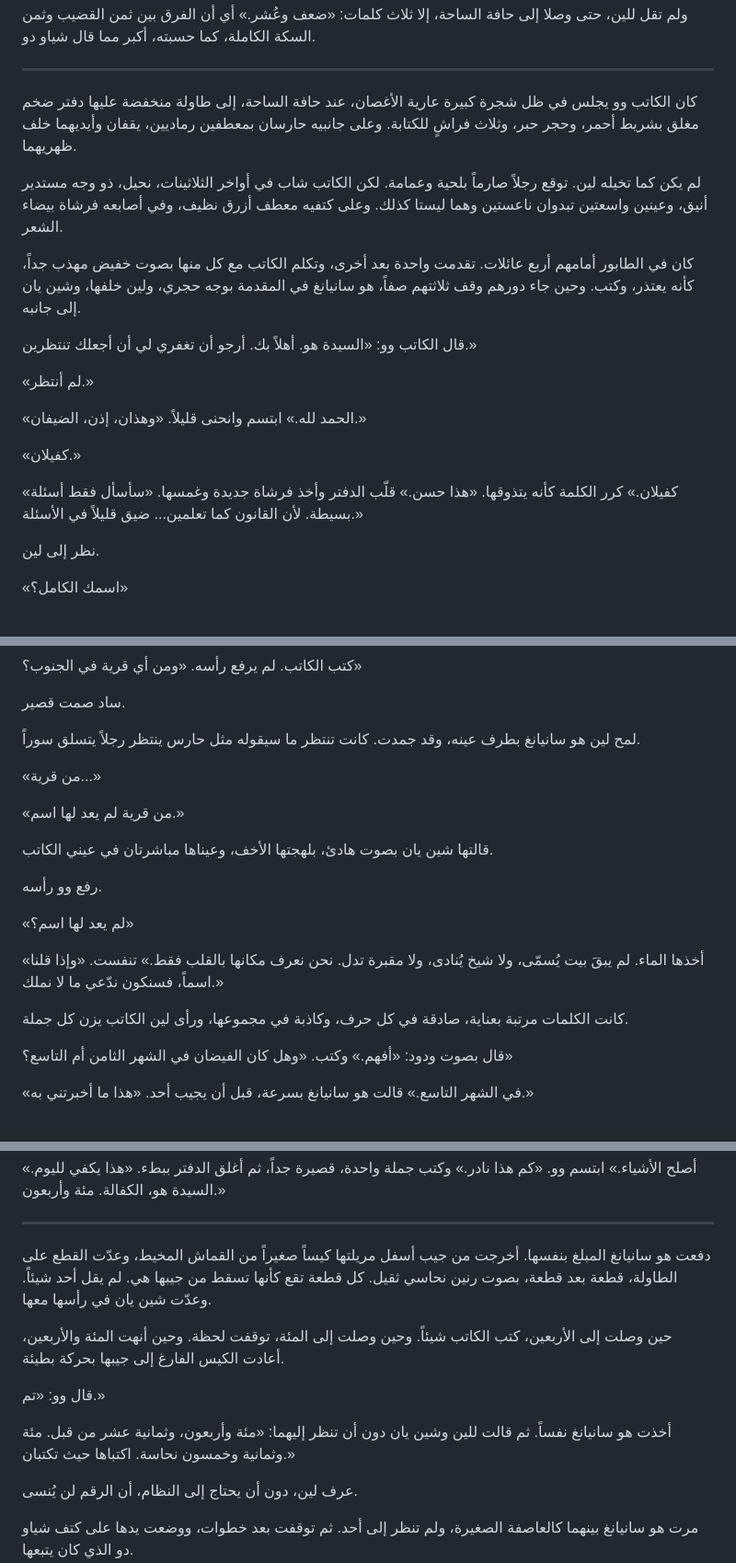
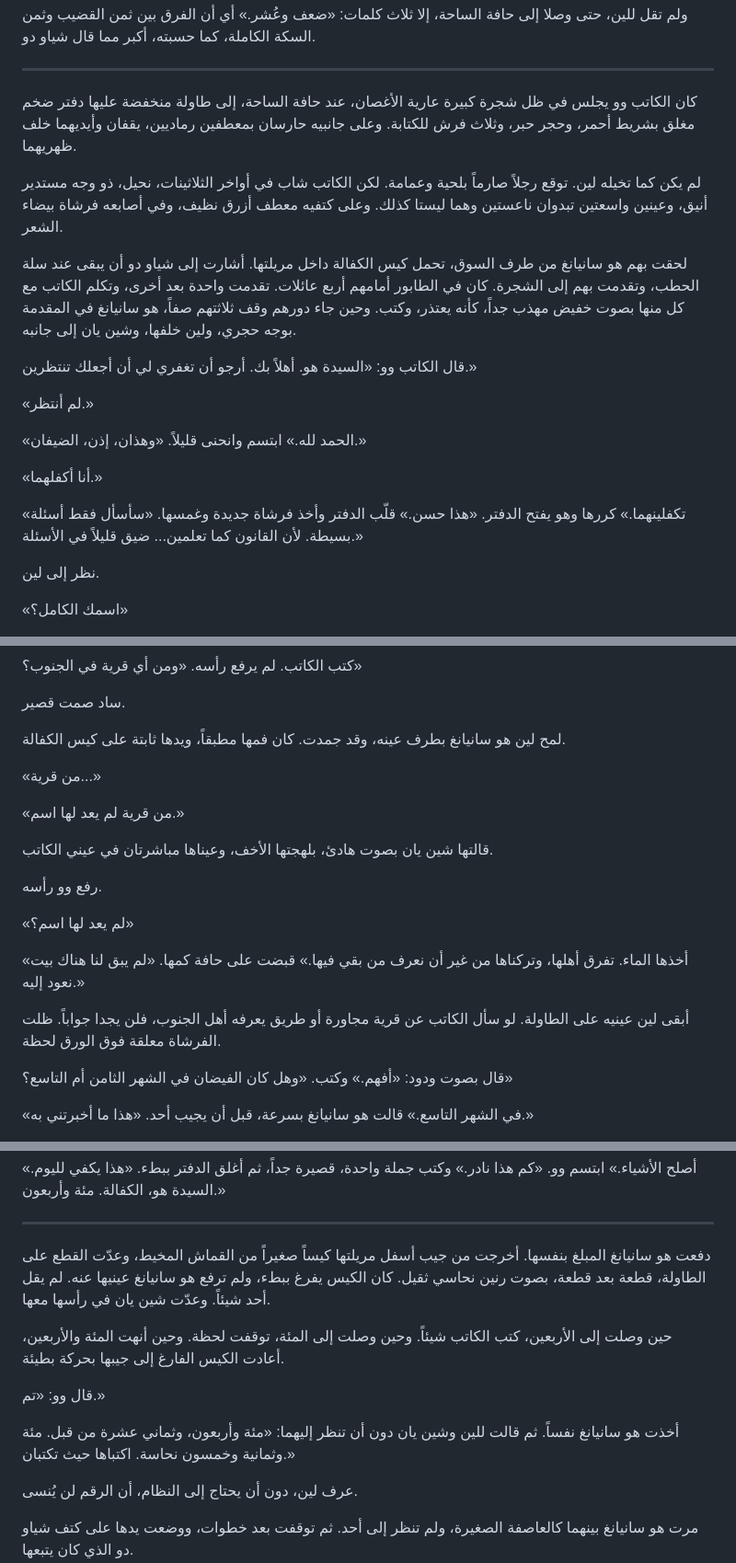
Before and after one commit to learned16/novel, a Markdown page: chapters/007.md, 3 parts joined by grey strips. Shown at 92% size. Drawn GitHub-style.

```diff
--- a/chapters/007.md
+++ b/chapters/007.md
@@ -72,11 +72,11 @@
 
 ***
 
-كان الكاتب وو يجلس في ظل شجرة كبيرة عارية الأغصان، عند حافة الساحة، إلى طاولة منخفضة عليها دفتر ضخم مغلق بشريط أحمر، وحجر حبر، وثلاث فراشٍ للكتابة. وعلى جانبيه حارسان بمعطفين رماديين، يقفان وأيديهما خلف ظهريهما.
+كان الكاتب وو يجلس في ظل شجرة كبيرة عارية الأغصان، عند حافة الساحة، إلى طاولة منخفضة عليها دفتر ضخم مغلق بشريط أحمر، وحجر حبر، وثلاث فرش للكتابة. وعلى جانبيه حارسان بمعطفين رماديين، يقفان وأيديهما خلف ظهريهما.
 
 لم يكن كما تخيله لين. توقع رجلاً صارماً بلحية وعمامة. لكن الكاتب شاب في أواخر الثلاثينات، نحيل، ذو وجه مستدير أنيق، وعينين واسعتين تبدوان ناعستين وهما ليستا كذلك. وعلى كتفيه معطف أزرق نظيف، وفي أصابعه فرشاة بيضاء الشعر.
 
-كان في الطابور أمامهم أربع عائلات. تقدمت واحدة بعد أخرى، وتكلم الكاتب مع كل منها بصوت خفيض مهذب جداً، كأنه يعتذر، وكتب. وحين جاء دورهم وقف ثلاثتهم صفاً، هو سانيانغ في المقدمة بوجه حجري، ولين خلفها، وشين يان إلى جانبه.
+لحقت بهم هو سانيانغ من طرف السوق، تحمل كيس الكفالة داخل مريلتها. أشارت إلى شياو دو أن يبقى عند سلة الحطب، وتقدمت بهم إلى الشجرة. كان في الطابور أمامهم أربع عائلات. تقدمت واحدة بعد أخرى، وتكلم الكاتب مع كل منها بصوت خفيض مهذب جداً، كأنه يعتذر، وكتب. وحين جاء دورهم وقف ثلاثتهم صفاً، هو سانيانغ في المقدمة بوجه حجري، ولين خلفها، وشين يان إلى جانبه.
 
 قال الكاتب وو: «السيدة هو. أهلاً بك. أرجو أن تغفري لي أن أجعلك تنتظرين.»
 
@@ -84,9 +84,9 @@
 
 «الحمد لله.» ابتسم وانحنى قليلاً. «وهذان، إذن، الضيفان.»
 
-«كفيلان.»
+«أنا أكفلهما.»
 
-«كفيلان.» كرر الكلمة كأنه يتذوقها. «هذا حسن.» قلّب الدفتر وأخذ فرشاة جديدة وغمسها. «سأسأل فقط أسئلة بسيطة. لأن القانون كما تعلمين... ضيق قليلاً في الأسئلة.»
+«تكفلينهما.» كررها وهو يفتح الدفتر. «هذا حسن.» قلّب الدفتر وأخذ فرشاة جديدة وغمسها. «سأسأل فقط أسئلة بسيطة. لأن القانون كما تعلمين... ضيق قليلاً في الأسئلة.»
 
 نظر إلى لين.
 
@@ -112,7 +112,7 @@
 
 ساد صمت قصير.
 
-لمح لين هو سانيانغ بطرف عينه، وقد جمدت. كانت تنتظر ما سيقوله مثل حارس ينتظر رجلاً يتسلق سوراً.
+لمح لين هو سانيانغ بطرف عينه، وقد جمدت. كان فمها مطبقاً، ويدها ثابتة على كيس الكفالة.
 
 «من قرية...»
 
@@ -124,9 +124,9 @@
 
 «لم يعد لها اسم؟»
 
-«أخذها الماء. لم يبقَ بيت يُسمّى، ولا شيخ يُنادى، ولا مقبرة تدل. نحن نعرف مكانها بالقلب فقط.» تنفست. «وإذا قلنا اسماً، فسنكون ندّعي ما لا نملك.»
+«أخذها الماء. تفرق أهلها، وتركناها من غير أن نعرف من بقي فيها.» قبضت على حافة كمها. «لم يبق لنا هناك بيت نعود إليه.»
 
-كانت الكلمات مرتبة بعناية، صادقة في كل حرف، وكاذبة في مجموعها، ورأى لين الكاتب يزن كل جملة.
+أبقى لين عينيه على الطاولة. لو سأل الكاتب عن قرية مجاورة أو طريق يعرفه أهل الجنوب، فلن يجدا جواباً. ظلت الفرشاة معلقة فوق الورق لحظة.
 
 قال بصوت ودود: «أفهم.» وكتب. «وهل كان الفيضان في الشهر الثامن أم التاسع؟»
 
@@ -148,13 +148,13 @@
 
 ***
 
-دفعت هو سانيانغ المبلغ بنفسها. أخرجت من جيب أسفل مريلتها كيساً صغيراً من القماش المخيط، وعدّت القطع على الطاولة، قطعة بعد قطعة، بصوت رنين نحاسي ثقيل. كل قطعة تقع كأنها تسقط من جيبها هي. لم يقل أحد شيئاً. وعدّت شين يان في رأسها معها.
+دفعت هو سانيانغ المبلغ بنفسها. أخرجت من جيب أسفل مريلتها كيساً صغيراً من القماش المخيط، وعدّت القطع على الطاولة، قطعة بعد قطعة، بصوت رنين نحاسي ثقيل. كان الكيس يفرغ ببطء، ولم ترفع هو سانيانغ عينيها عنه. لم يقل أحد شيئاً. وعدّت شين يان في رأسها معها.
 
 حين وصلت إلى الأربعين، كتب الكاتب شيئاً. وحين وصلت إلى المئة، توقفت لحظة. وحين أنهت المئة والأربعين، أعادت الكيس الفارغ إلى جيبها بحركة بطيئة.
 
 قال وو: «تم.»
 
-أخذت هو سانيانغ نفساً. ثم قالت للين وشين يان دون أن تنظر إليهما: «مئة وأربعون، وثمانية عشر من قبل. مئة وثمانية وخمسون نحاسة. اكتباها حيث تكتبان.»
+أخذت هو سانيانغ نفساً. ثم قالت للين وشين يان دون أن تنظر إليهما: «مئة وأربعون، وثماني عشرة من قبل. مئة وثمانية وخمسون نحاسة. اكتباها حيث تكتبان.»
 
 عرف لين، دون أن يحتاج إلى النظام، أن الرقم لن يُنسى.
 
```
Also changed, not shown: other parts of chapters/007.md (+12 -12 lines).
